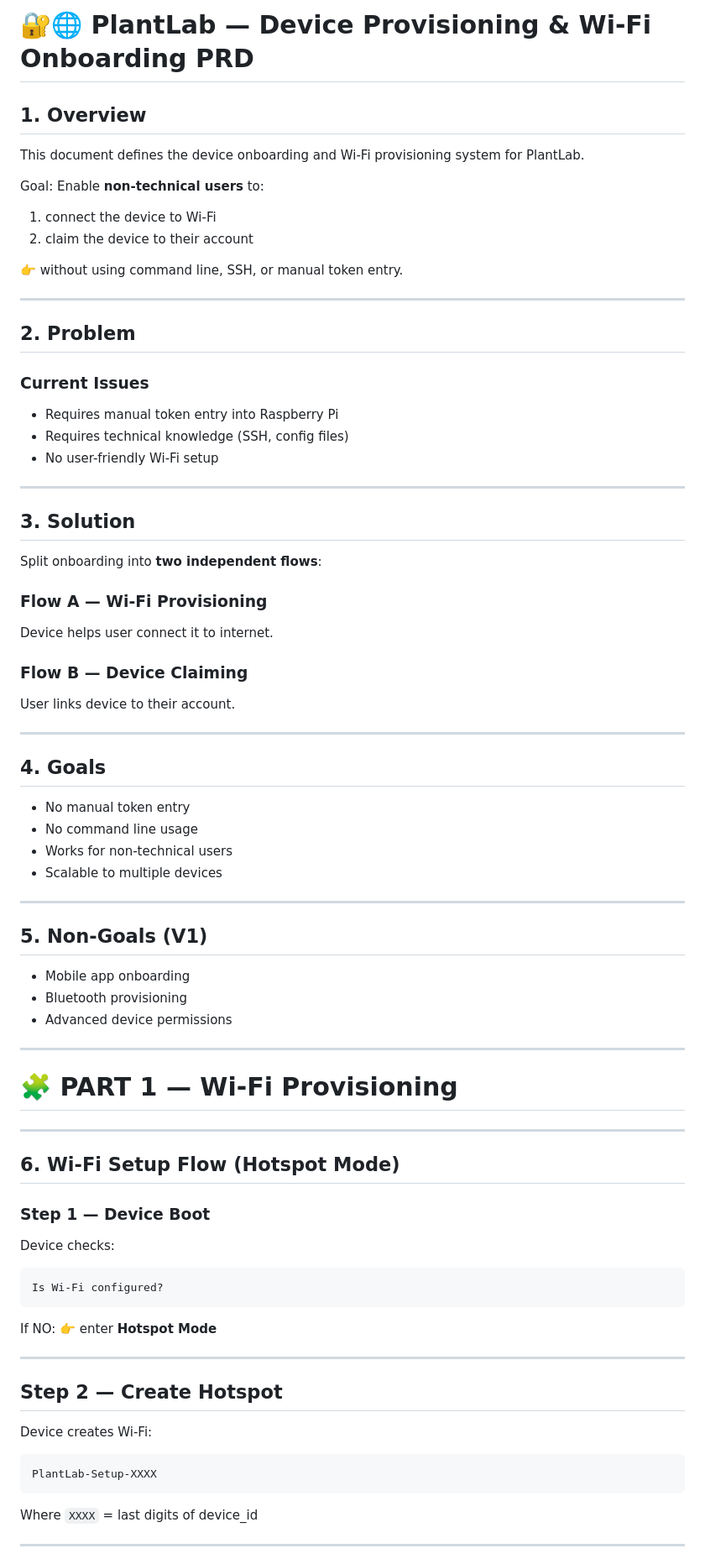
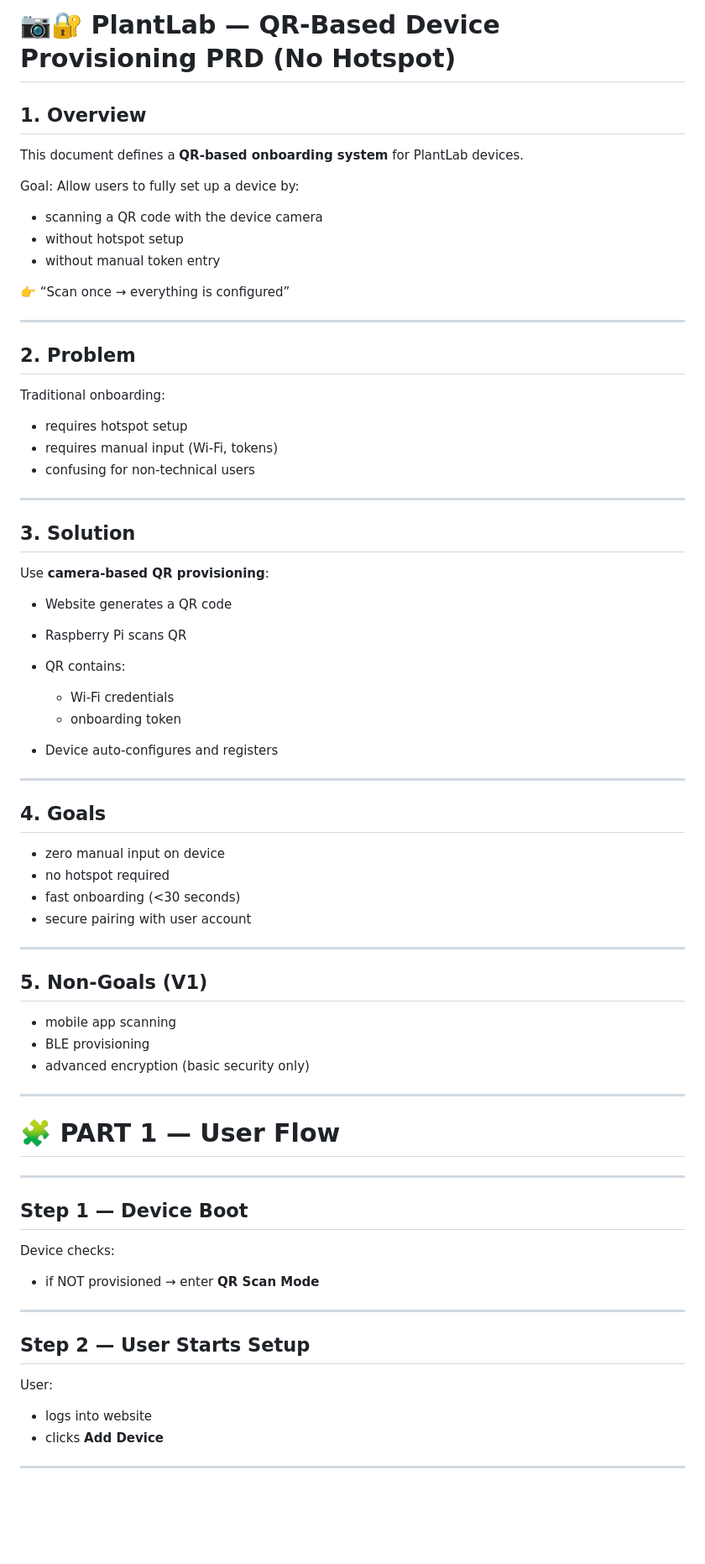
Before and after one commit to firedonkey/plantOS, a Markdown page: readme_provisioning.md, the part around one of its changes. Shown at 84% size. GitHub-like rendering; blank space fills up the shorter version.

````diff
--- a/readme_provisioning.md
+++ b/readme_provisioning.md
@@ -1,88 +1,79 @@
-# 🔐🌐 PlantLab — Device Provisioning & Wi-Fi Onboarding PRD
+# 📷🔐 PlantLab — QR-Based Device Provisioning PRD (No Hotspot)
 
 ## 1. Overview
 
-This document defines the device onboarding and Wi-Fi provisioning system for PlantLab.
+This document defines a **QR-based onboarding system** for PlantLab devices.
 
 Goal:
-Enable **non-technical users** to:
+Allow users to fully set up a device by:
 
-1. connect the device to Wi-Fi
-2. claim the device to their account
+* scanning a QR code with the device camera
+* without hotspot setup
+* without manual token entry
 
-👉 without using command line, SSH, or manual token entry.
+👉 “Scan once → everything is configured”
 
 ---
 
 ## 2. Problem
 
-### Current Issues
+Traditional onboarding:
 
-* Requires manual token entry into Raspberry Pi
-* Requires technical knowledge (SSH, config files)
-* No user-friendly Wi-Fi setup
+* requires hotspot setup
+* requires manual input (Wi-Fi, tokens)
+* confusing for non-technical users
 
 ---
 
 ## 3. Solution
 
-Split onboarding into **two independent flows**:
+Use **camera-based QR provisioning**:
 
-### Flow A — Wi-Fi Provisioning
+* Website generates a QR code
+* Raspberry Pi scans QR
+* QR contains:
 
-Device helps user connect it to internet.
-
-### Flow B — Device Claiming
-
-User links device to their account.
+  * Wi-Fi credentials
+  * onboarding token
+* Device auto-configures and registers
 
 ---
 
 ## 4. Goals
 
-* No manual token entry
-* No command line usage
-* Works for non-technical users
-* Scalable to multiple devices
+* zero manual input on device
+* no hotspot required
+* fast onboarding (<30 seconds)
+* secure pairing with user account
 
 ---
 
 ## 5. Non-Goals (V1)
 
-* Mobile app onboarding
-* Bluetooth provisioning
-* Advanced device permissions
+* mobile app scanning
+* BLE provisioning
+* advanced encryption (basic security only)
 
 ---
 
-# 🧩 PART 1 — Wi-Fi Provisioning
+# 🧩 PART 1 — User Flow
 
 ---
 
-## 6. Wi-Fi Setup Flow (Hotspot Mode)
-
-### Step 1 — Device Boot
+## Step 1 — Device Boot
 
 Device checks:
 
-```text
-Is Wi-Fi configured?
-```
-
-If NO:
-👉 enter **Hotspot Mode**
+* if NOT provisioned → enter **QR Scan Mode**
 
 ---
 
-## Step 2 — Create Hotspot
+## Step 2 — User Starts Setup
 
-Device creates Wi-Fi:
+User:
 
-```text
-PlantLab-Setup-XXXX
-```
-
-Where `XXXX` = last digits of device_id
+* logs into website
+* clicks **Add Device**
 
 ---
 
````
Also changed, not shown: other parts of readme_provisioning.md (+267 -209 lines).
